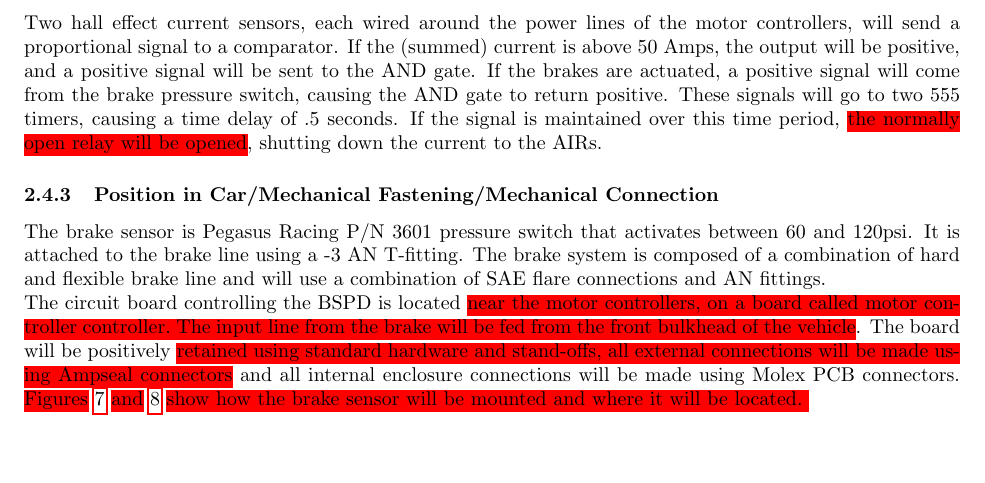
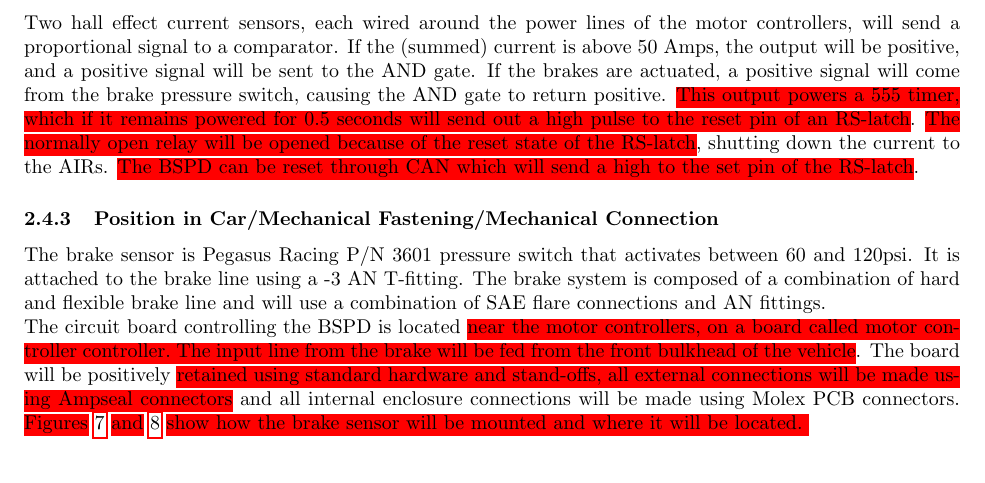
Before and after one commit to OlinREVO/ESF_FSAE, a LaTeX document (formula_sae_esf.tex): part of page 16 of 78, cut so that both start at the same text. Compiled offline with pdfLaTeX.

Commit message:
Updated the 555 timers part. Only 1 555 timer

```diff
--- a/formula_sae_esf.tex
+++ b/formula_sae_esf.tex
@@ -370,7 +370,7 @@ The BSPD will constantly check if there is a substantial amount of current acros
                 \label{BSPDschem}
             \end{figure}
 
-Two hall effect current sensors, each wired around the power lines of the motor controllers, will send a proportional signal to a comparator. If the (summed) current is above 50 Amps, the output will be positive, and a positive signal will be sent to the AND gate. If the brakes are actuated, a positive signal will come from the brake pressure switch, causing the AND gate to return positive. These signals will go to two 555 timers, causing a time delay of .5 seconds. If the signal is maintained over this time period, \hlr{the normally open relay will be opened}, shutting down the current to the AIRs.
+Two hall effect current sensors, each wired around the power lines of the motor controllers, will send a proportional signal to a comparator. If the (summed) current is above 50 Amps, the output will be positive, and a positive signal will be sent to the AND gate. If the brakes are actuated, a positive signal will come from the brake pressure switch, causing the AND gate to return positive. \hlr{This output powers a 555 timer, which if it remains powered for 0.5 seconds will send out a high pulse to the reset pin of an RS-latch}. \hlr{The normally open relay will be opened because of the reset state of the RS-latch}, shutting down the current to the AIRs. \hlr{The BSPD can be reset through CAN which will send a high to the set pin of the RS-latch}.
 
 
 
```
